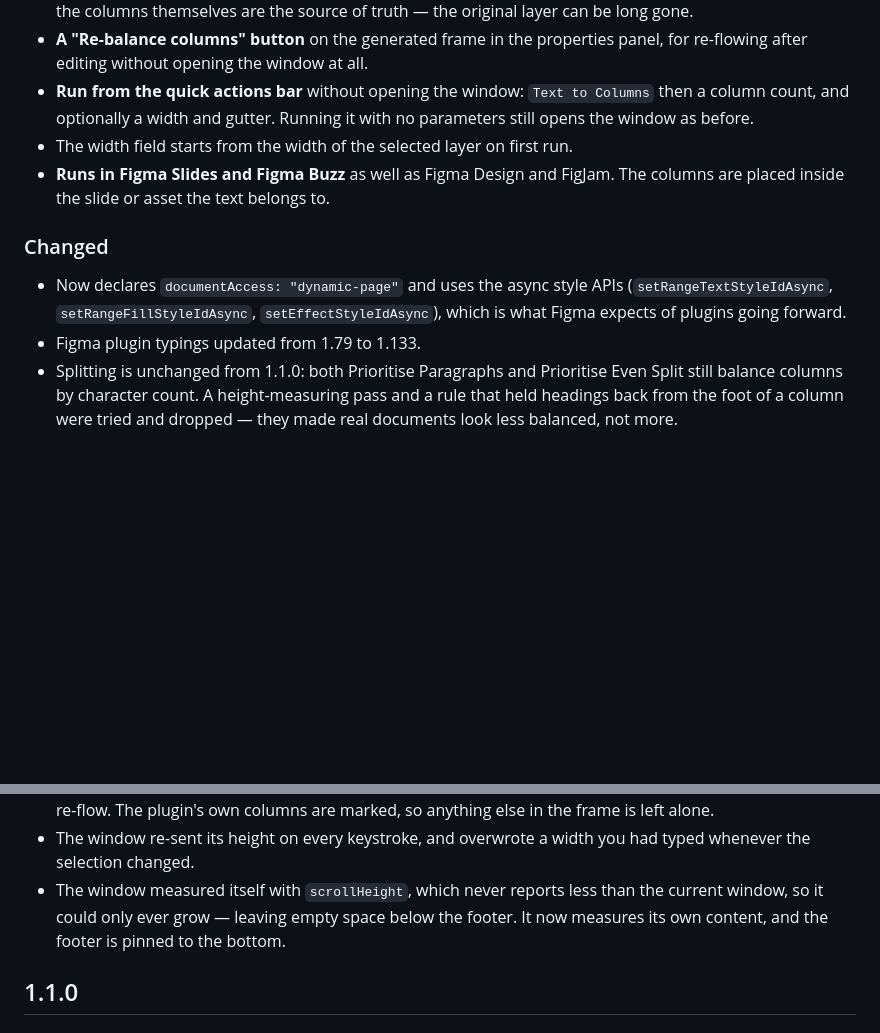
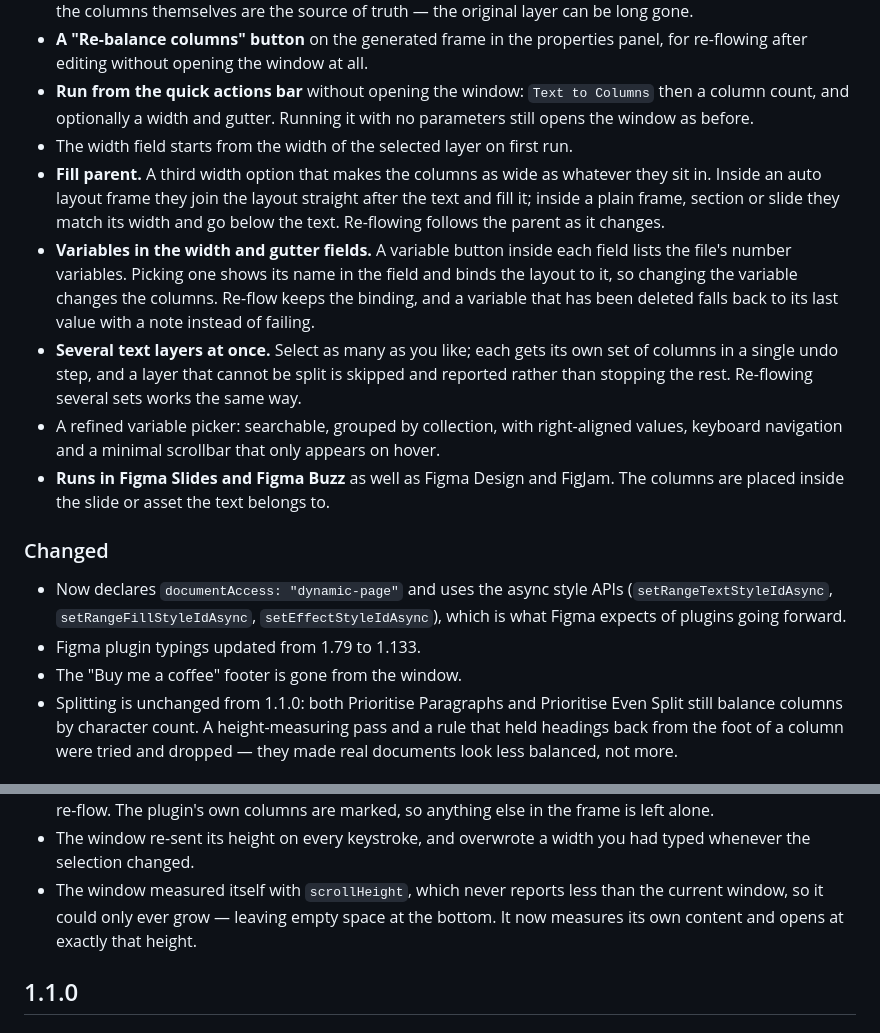
Before and after one commit to jaclyntan/figma-text-to-columns, a Markdown page: CHANGELOG.md, 2 parts joined by grey strips. Drawn GitHub-style; blank space fills up the shorter version.

```diff
--- a/CHANGELOG.md
+++ b/CHANGELOG.md
@@ -14,6 +14,20 @@
   then a column count, and optionally a width and gutter. Running it with no
   parameters still opens the window as before.
 - The width field starts from the width of the selected layer on first run.
+- **Fill parent.** A third width option that makes the columns as wide as whatever
+  they sit in. Inside an auto layout frame they join the layout straight after the
+  text and fill it; inside a plain frame, section or slide they match its width and go
+  below the text. Re-flowing follows the parent as it changes.
+- **Variables in the width and gutter fields.** A variable button inside each field
+  lists the file's number variables. Picking one shows its name in the field and binds
+  the layout to it, so changing the variable changes the columns. Re-flow keeps the
+  binding, and a variable that has been deleted falls back to its last value with a
+  note instead of failing.
+- **Several text layers at once.** Select as many as you like; each gets its own set
+  of columns in a single undo step, and a layer that cannot be split is skipped and
+  reported rather than stopping the rest. Re-flowing several sets works the same way.
+- A refined variable picker: searchable, grouped by collection, with right-aligned
+  values, keyboard navigation and a minimal scrollbar that only appears on hover.
 - **Runs in Figma Slides and Figma Buzz** as well as Figma Design and FigJam. The
   columns are placed inside the slide or asset the text belongs to.
 
@@ -22,6 +36,7 @@
   (`setRangeTextStyleIdAsync`, `setRangeFillStyleIdAsync`, `setEffectStyleIdAsync`),
   which is what Figma expects of plugins going forward.
 - Figma plugin typings updated from 1.79 to 1.133.
+- The "Buy me a coffee" footer is gone from the window.
 - Splitting is unchanged from 1.1.0: both Prioritise Paragraphs and Prioritise Even
   Split still balance columns by character count. A height-measuring pass and a rule
   that held headings back from the foot of a column were tried and dropped — they
@@ -43,8 +58,8 @@
 - The window re-sent its height on every keystroke, and overwrote a width you had
   typed whenever the selection changed.
 - The window measured itself with `scrollHeight`, which never reports less than the
-  current window, so it could only ever grow — leaving empty space below the footer.
-  It now measures its own content, and the footer is pinned to the bottom.
+  current window, so it could only ever grow — leaving empty space at the bottom.
+  It now measures its own content and opens at exactly that height.
 
 ## 1.1.0
 
```
Also changed, not shown: README.md (+31 -76 lines), plugin-promotional-banner.jpg, 9 other files.
